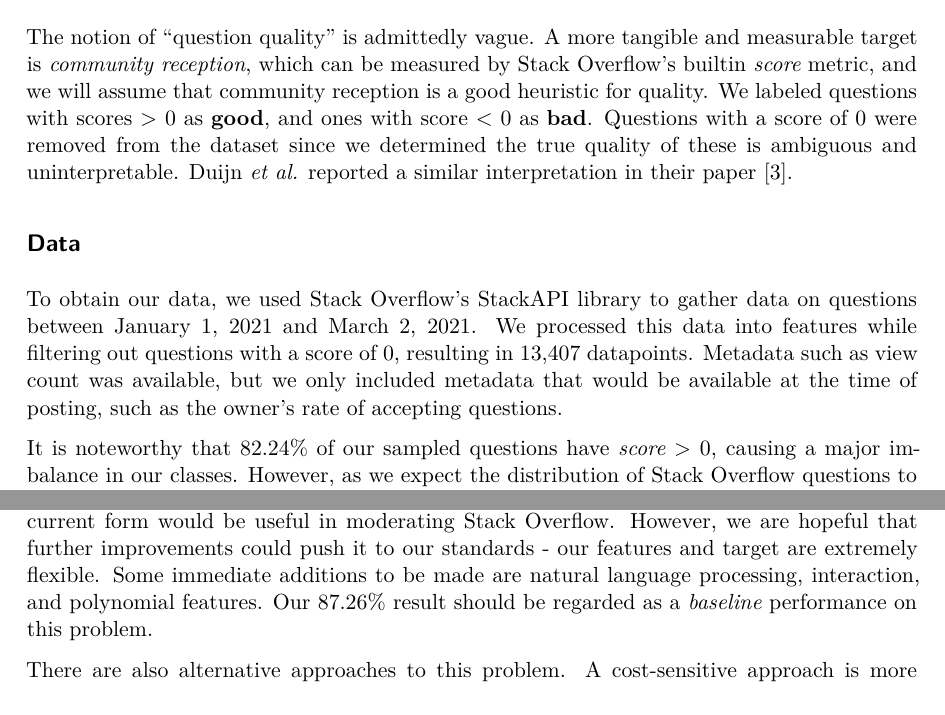
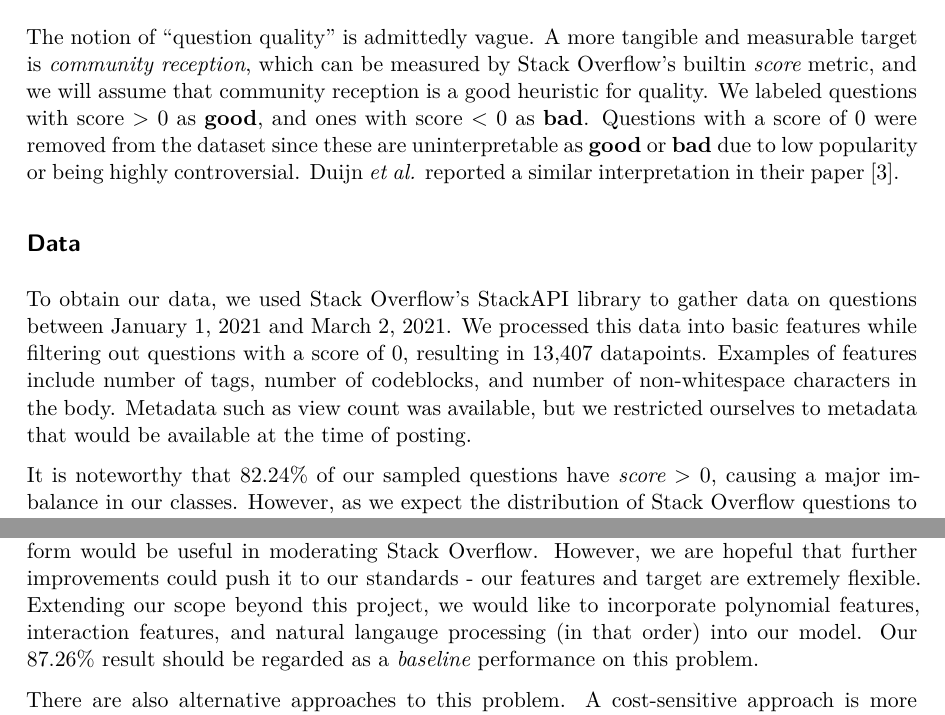
Before and after one commit to jamesw732/Stack_Overflow_Question_Quality, a Quarto document (report/report.qmd): two parts of pages 2 and 4 of 5, joined at a grey line, cut so that both start at the same text. The pictures show the output file report/report.pdf that the author committed with the source.

Commit message:
Report: Final Version?

```diff
--- a/report/report.qmd
+++ b/report/report.qmd
@@ -46,11 +46,11 @@ Probably won't have space for discussion on concrete research question, but stil
 - RQ1: How well can we predict whether a Stack Overflow question is good or bad?
 - RQ2: What are the most important features in a good Stack Overflow question? -->
 ## Definition of "Good" Question
-The notion of "question quality" is admittedly vague. A more tangible and measurable target is *community reception*, which can be measured by Stack Overflow's builtin *score* metric, and we will assume that community reception is a good heuristic for quality. We labeled questions with scores > 0 as **good**, and ones with score < 0 as **bad**. Questions with a score of 0 were removed from the dataset since we determined the true quality of these is ambiguous and uninterpretable. Duijn *et al.* reported a similar interpretation in their paper [@duijn].
+The notion of "question quality" is admittedly vague. A more tangible and measurable target is *community reception*, which can be measured by Stack Overflow's builtin *score* metric, and we will assume that community reception is a good heuristic for quality. We labeled questions with score > 0 as **good**, and ones with score < 0 as **bad**. Questions with a score of 0 were removed from the dataset since these are uninterpretable as **good** or **bad** due to low popularity or being highly controversial. Duijn *et al.* reported a similar interpretation in their paper [@duijn].
 <!--We considered other targets, but due to dataset restrictions and analysis of related work, we neglected them.-->
 
 ## Data
-To obtain our data, we used Stack Overflow's StackAPI library to gather data on questions between January 1, 2021 and March 2, 2021. We processed this data into features while filtering out questions with a score of 0, resulting in 13,407 datapoints. Metadata such as view count was available, but we only included metadata that would be available at the time of posting, such as the owner's rate of accepting questions.
+To obtain our data, we used Stack Overflow's StackAPI library to gather data on questions between January 1, 2021 and March 2, 2021. We processed this data into basic features while filtering out questions with a score of 0, resulting in 13,407 datapoints. Examples of features include number of tags, number of codeblocks, and number of non-whitespace characters in the body. Metadata such as view count was available, but we restricted ourselves to metadata that would be available at the time of posting.
 
 It is noteworthy that 82.24% of our sampled questions have *score* > 0, causing a major imbalance in our classes. However, as we expect the distribution of Stack Overflow questions to roughly follow this in general, we did not account for this during training.
 
@@ -97,7 +97,7 @@ Feature Importance
 :::
 
 # Discussion/Conclusions
-Though a classification accuracy of 87.26% is somewhat high, it is only 5% better than if we had just predicted **good** every time. As such, we do not believe that our model in its current form would be useful in moderating Stack Overflow. However, we are hopeful that further improvements could push it to our standards - our features and target are extremely flexible. Some immediate additions to be made are natural language processing, interaction, and polynomial features. Our 87.26% result should be regarded as a *baseline* performance on this problem.
+Though a classification accuracy of 87.26% is somewhat high, it is only 5% better than if we had just predicted **good** every time. As such, we do not believe that our model in its current form would be useful in moderating Stack Overflow. However, we are hopeful that further improvements could push it to our standards - our features and target are extremely flexible. Extending our scope beyond this project, we would like to incorporate polynomial features, interaction features, and natural langauge processing (in that order) into our model. Our 87.26% result should be regarded as a *baseline* performance on this problem.
 
 There are also alternative approaches to this problem. A cost-sensitive approach is more appropriate than what we have done (see [@cost]), as false-positives and false-negatives are not quite weighed equally in the context of automated moderation. Additionally, an unsupervised clustering approach could yield a richer notion of quality than we can characterize.
 
```
Also changed, not shown: report/report.pdf, report/report.qmd (2 more changed lines).
